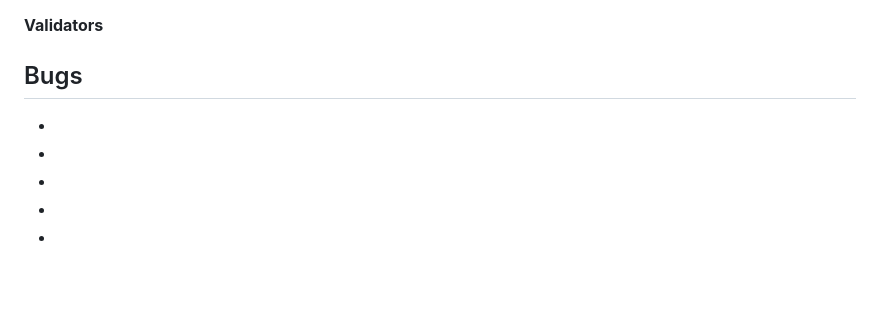
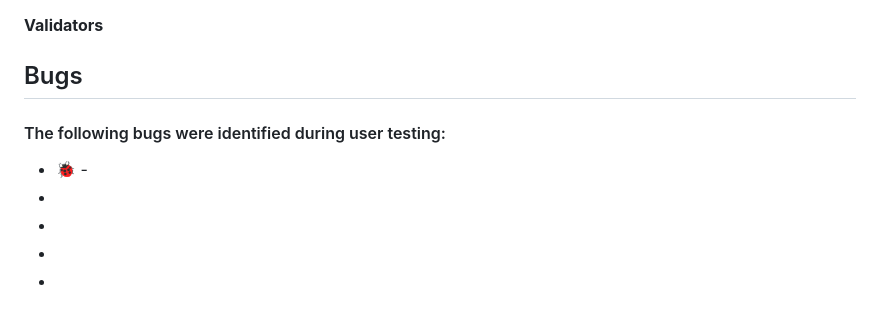
Before and after one commit to TranshumanistAJ/RockPapersSciessors, a Markdown page: README.md, the part around the change. GitHub-like rendering; blank space fills up the shorter version.

Commit message:
add more details into the readme.md

```diff
--- a/README.md
+++ b/README.md
@@ -159,8 +159,8 @@ ____
 
 
 ## Bugs
-
--
+#### The following bugs were identified during user testing:
+- 🐞 -
 -
 -
 -
```
